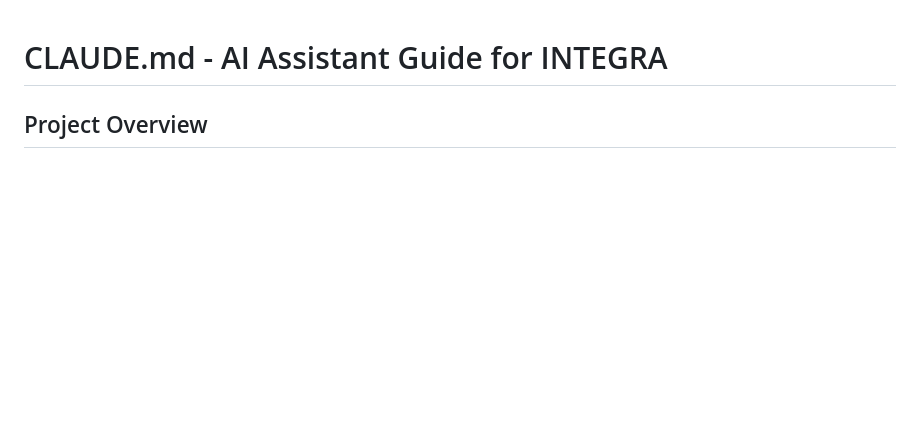
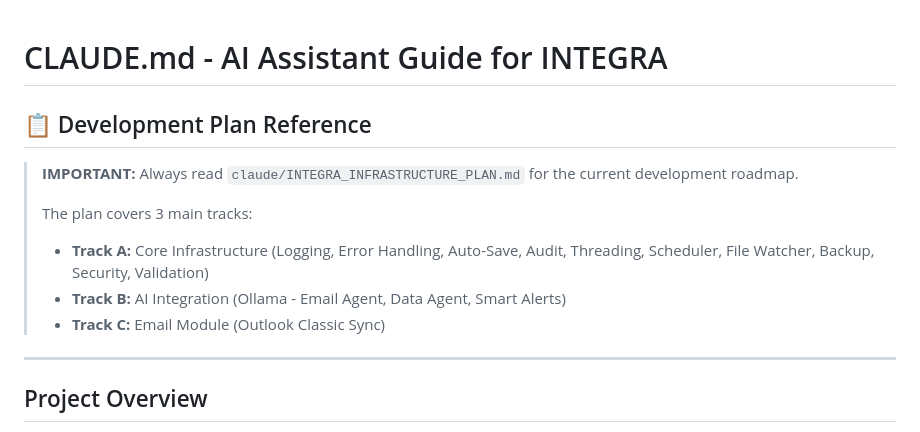
Before and after one commit to Insightify2029/integra, a Markdown page: CLAUDE.md, the part around the change. GitHub-like rendering; blank space fills up the shorter version.

Commit message:
Add development plan reference to CLAUDE.md
Added a prominent reference section pointing to the infrastructure
development plan for easy access in new conversations.

https://claude.ai/code/session_012GAgT38FK16CVQ6PW78hrk

```diff
--- a/CLAUDE.md
+++ b/CLAUDE.md
@@ -1,4 +1,15 @@
 # CLAUDE.md - AI Assistant Guide for INTEGRA
+
+## 📋 Development Plan Reference
+
+> **IMPORTANT:** Always read `claude/INTEGRA_INFRASTRUCTURE_PLAN.md` for the current development roadmap.
+>
+> The plan covers 3 main tracks:
+> - **Track A:** Core Infrastructure (Logging, Error Handling, Auto-Save, Audit, Threading, Scheduler, File Watcher, Backup, Security, Validation)
+> - **Track B:** AI Integration (Ollama - Email Agent, Data Agent, Smart Alerts)
+> - **Track C:** Email Module (Outlook Classic Sync)
+
+---
 
 ## Project Overview
 
```
